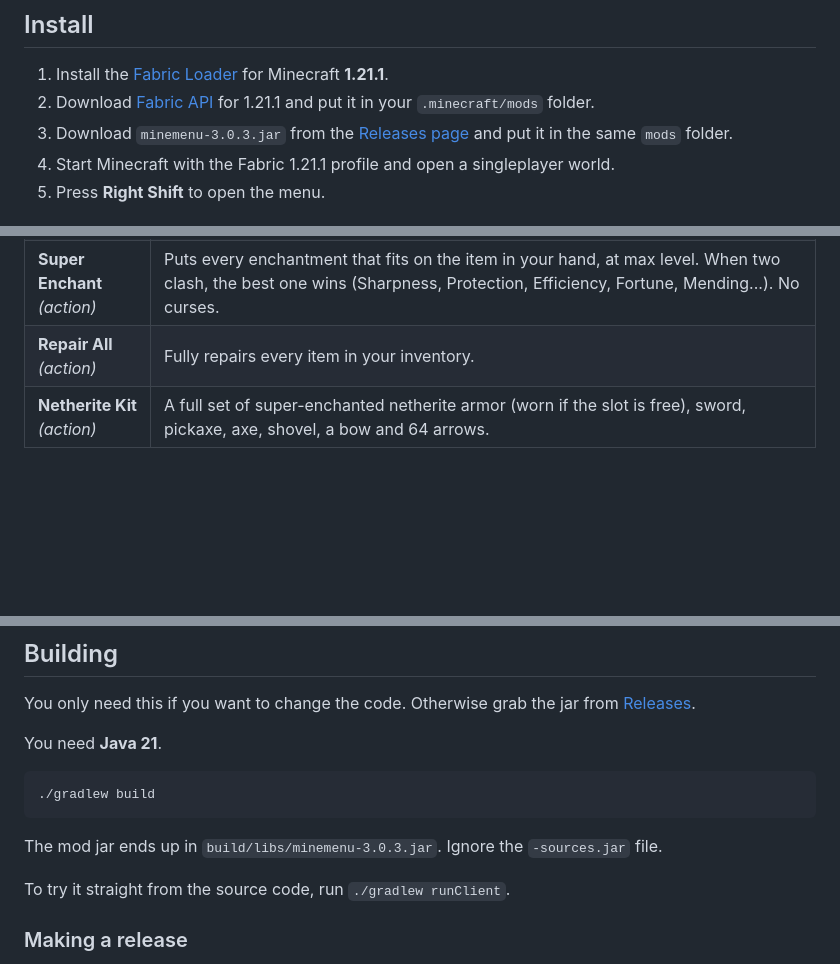
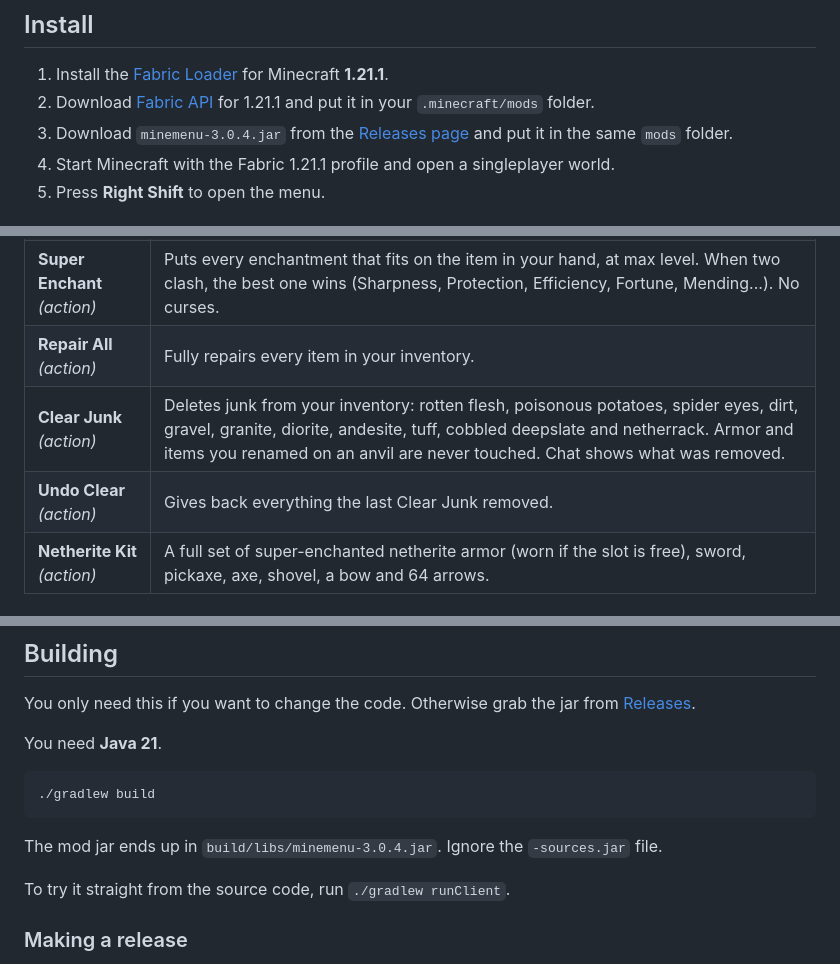
Before and after one commit to peachiu/MineMenu, a Markdown page: README.md, 3 parts joined by grey strips. Rendered like a GitHub page; blank space fills up the shorter version.

````diff
--- a/README.md
+++ b/README.md
@@ -16,7 +16,7 @@ A **singleplayer-only** fun menu for **Minecraft Java 1.21.1** (Fabric). Fly, go
 
 1. Install the [Fabric Loader](https://fabricmc.net/use/installer/) for Minecraft **1.21.1**.
 2. Download [Fabric API](https://modrinth.com/mod/fabric-api) for 1.21.1 and put it in your `.minecraft/mods` folder.
-3. Download `minemenu-3.0.3.jar` from the [Releases page](https://github.com/peachiu/MineMenu/releases) and put it in the same `mods` folder.
+3. Download `minemenu-3.0.4.jar` from the [Releases page](https://github.com/peachiu/MineMenu/releases) and put it in the same `mods` folder.
 4. Start Minecraft with the Fabric 1.21.1 profile and open a singleplayer world.
 5. Press **Right Shift** to open the menu.
 
@@ -82,6 +82,8 @@ The menu has four pages: **Player**, **Combat**, **World** and **Items**. Click
 | Give XP... *(action)* | Type a number of levels (for example `64`) and press Enter to have exactly that many levels. **Add Levels** adds them on top instead, and **Reset to 0** removes all your XP. |
 | **Super Enchant** *(action)* | Puts every enchantment that fits on the item in your hand, at max level. When two clash, the best one wins (Sharpness, Protection, Efficiency, Fortune, Mending...). No curses. |
 | **Repair All** *(action)* | Fully repairs every item in your inventory. |
+| **Clear Junk** *(action)* | Deletes junk from your inventory: rotten flesh, poisonous potatoes, spider eyes, dirt, gravel, granite, diorite, andesite, tuff, cobbled deepslate and netherrack. Armor and items you renamed on an anvil are never touched. Chat shows what was removed. |
+| **Undo Clear** *(action)* | Gives back everything the last Clear Junk removed. |
 | **Netherite Kit** *(action)* | A full set of super-enchanted netherite armor (worn if the slot is free), sword, pickaxe, axe, shovel, a bow and 64 arrows. |
 
 ### Giving yourself items
@@ -182,7 +184,7 @@ You need **Java 21**.
 ./gradlew build
 ```
 
-The mod jar ends up in `build/libs/minemenu-3.0.3.jar`. Ignore the `-sources.jar` file.
+The mod jar ends up in `build/libs/minemenu-3.0.4.jar`. Ignore the `-sources.jar` file.
 
 To try it straight from the source code, run `./gradlew runClient`.
 
````
Also changed, not shown: .github/release-notes/v3.0.4.md (added, +22 -0 lines), minemeboost/README.md (+3 -3 lines), minemeboost/release-notes/v3.0.4.md (added, +22 -0 lines), docs/clear-junk.png (added), minemeboost/docs/clear-junk.png (added), 4 other files.
